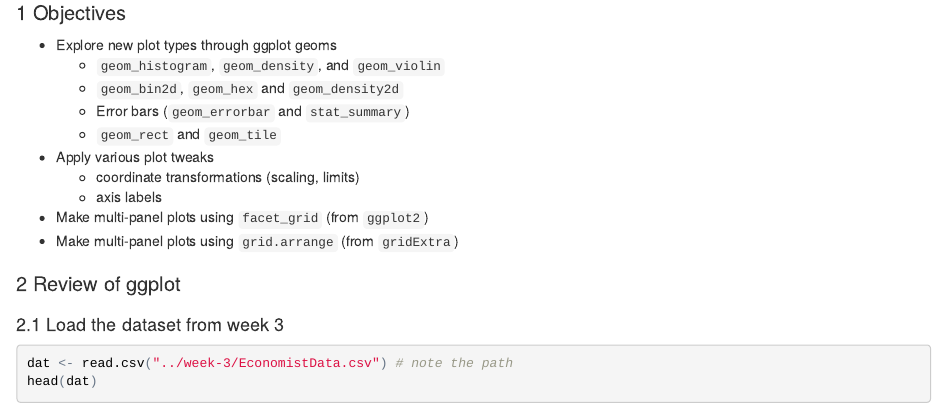
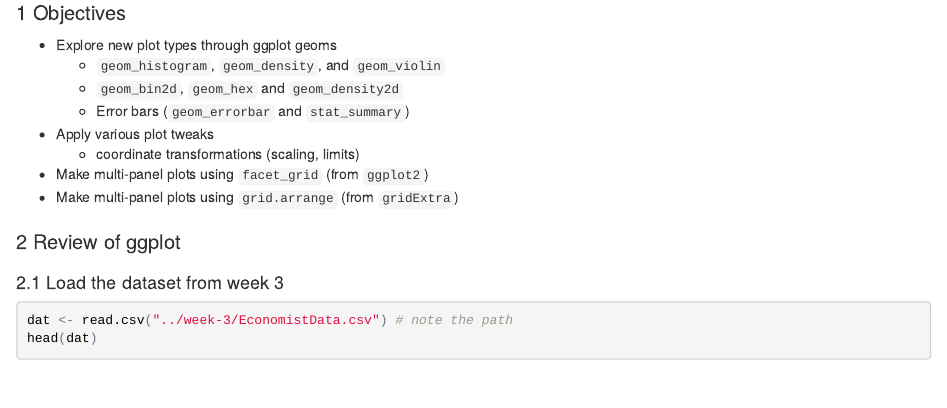
Before and after one commit to Open-Data-Science-at-SIO/Intro-Data-Viz-Winter-2017, an R Markdown document (week-5/week-5-notes.Rmd): the page in a window 1100 px wide, from 560 px down. The pictures show the output file week-5/week-5-notes.html that the author committed with the source, opened offline.

Commit message:
updated syllabus and notes to match

```diff
--- a/week-5/week-5-notes.Rmd
+++ b/week-5/week-5-notes.Rmd
@@ -20,10 +20,8 @@ knitr::opts_chunk$set(echo = TRUE)
     + `geom_histogram`, `geom_density`, and `geom_violin`
     + `geom_bin2d`, `geom_hex` and `geom_density2d`
     + Error bars (`geom_errorbar` and `stat_summary`)
-    + `geom_rect` and `geom_tile`
 * Apply various plot tweaks
     + coordinate transformations (scaling, limits)
-    + axis labels
 * Make multi-panel plots using `facet_grid` (from `ggplot2`)
 * Make multi-panel plots using `grid.arrange` (from `gridExtra`)
 
```
Also changed, not shown: README.md, week-5/week-5-notes.html.
